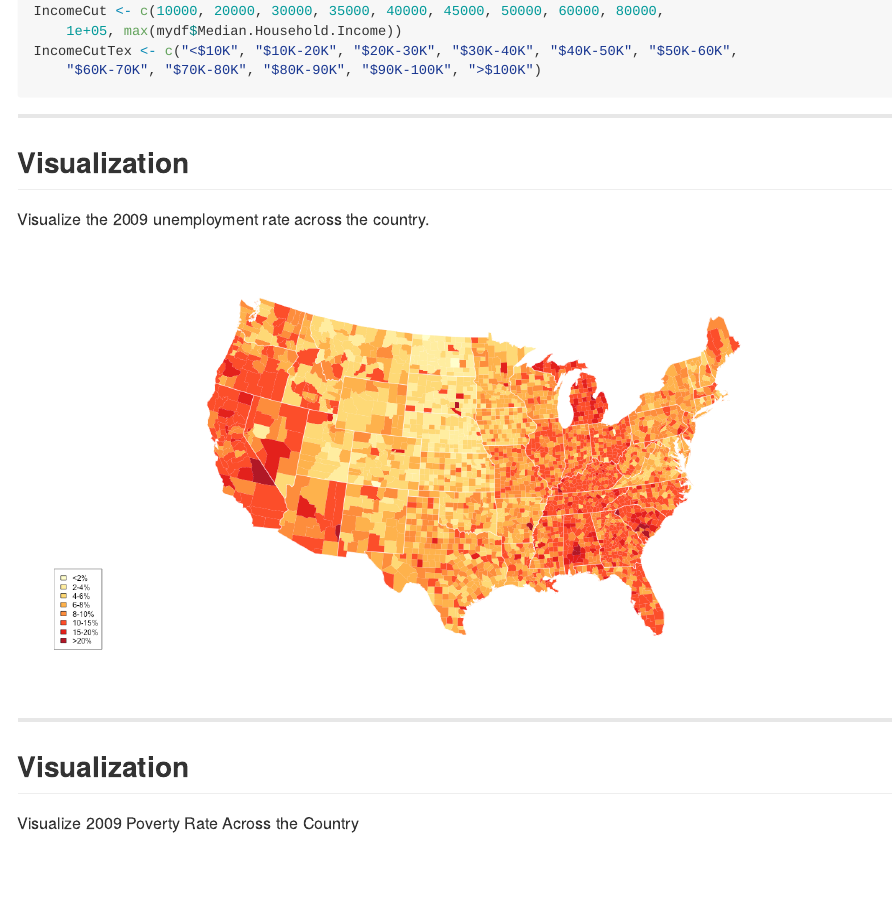
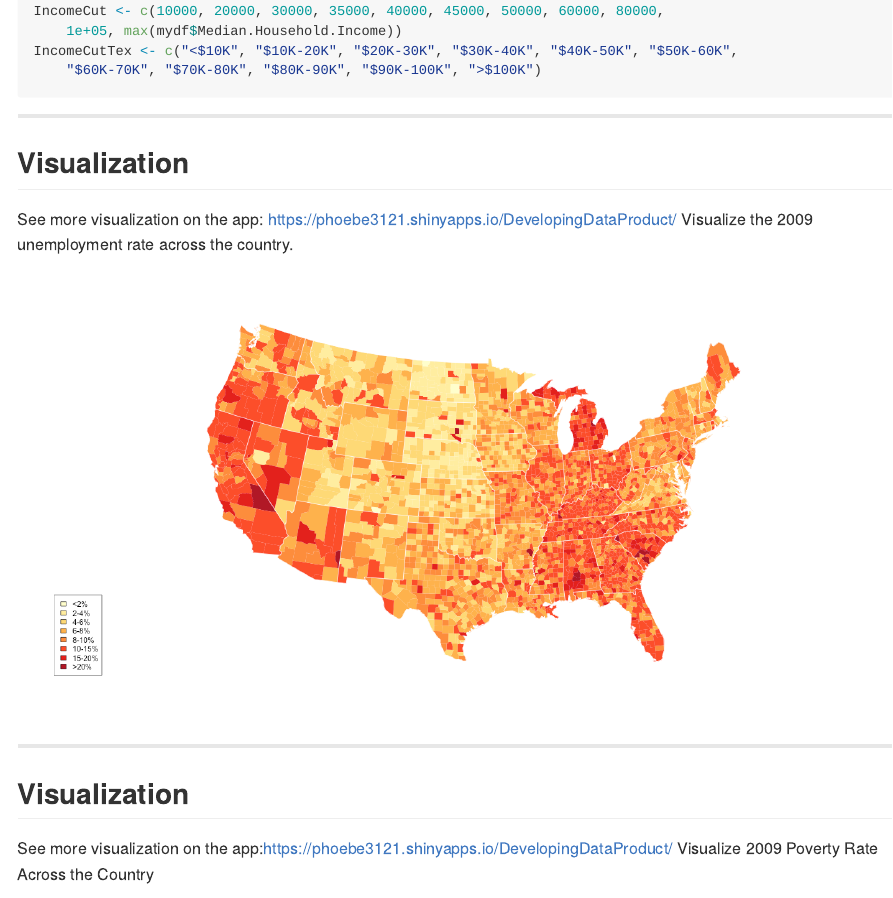
Before and after one commit to phoebe3121/DevelopingDataProductSlidify, an R Markdown document (index.Rmd): the page in a window 1100 px wide, from 810 px down. The pictures show the output file index.md that the author committed with the source, drawn offline in the style of GitHub.

Commit message:
publishing deck

````diff
--- a/index.Rmd
+++ b/index.Rmd
@@ -74,6 +74,7 @@ IncomeCutTex <- c("<$10K","$10K-20K","$20K-30K","$30K-40K","$40K-50K","$50K-60K"
 
 ---
 ## Visualization
+See more visualization on the app: https://phoebe3121.shinyapps.io/DevelopingDataProduct/
 Visualize the 2009 unemployment rate across the country.
 
 ```{r, echo=F, fig.width=20, fig.height=10, message=F}
@@ -145,6 +146,7 @@ mapUnemp = PovertyMap(state="all", metric="unempColors", mydf=mydf, legendTex=Un
 
 ---
 ## Visualization
+See more visualization on the app:https://phoebe3121.shinyapps.io/DevelopingDataProduct/
 Visualize 2009 Poverty Rate Across the Country
 
 ```{r, echo=F, message=F, fig.width=20, fig.height=10}
````
Also changed, not shown: index.html, index.md.
